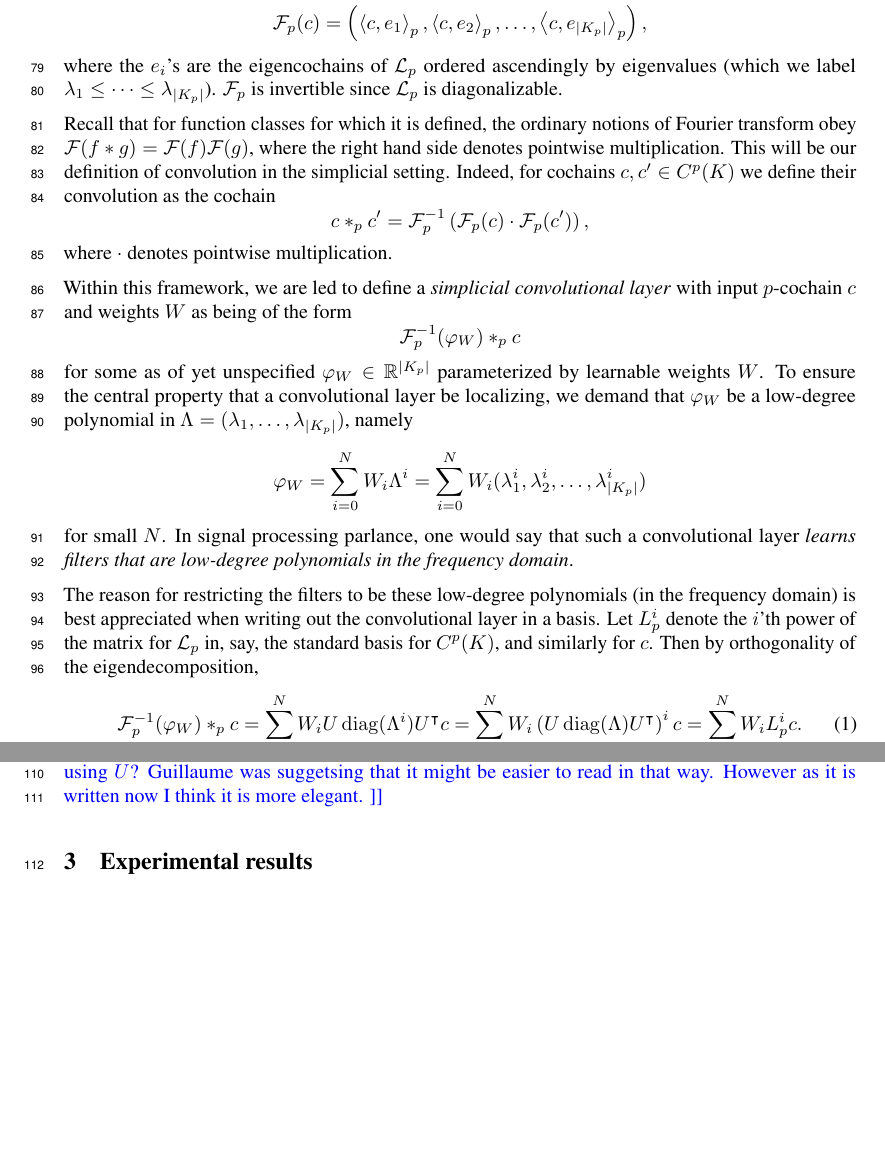
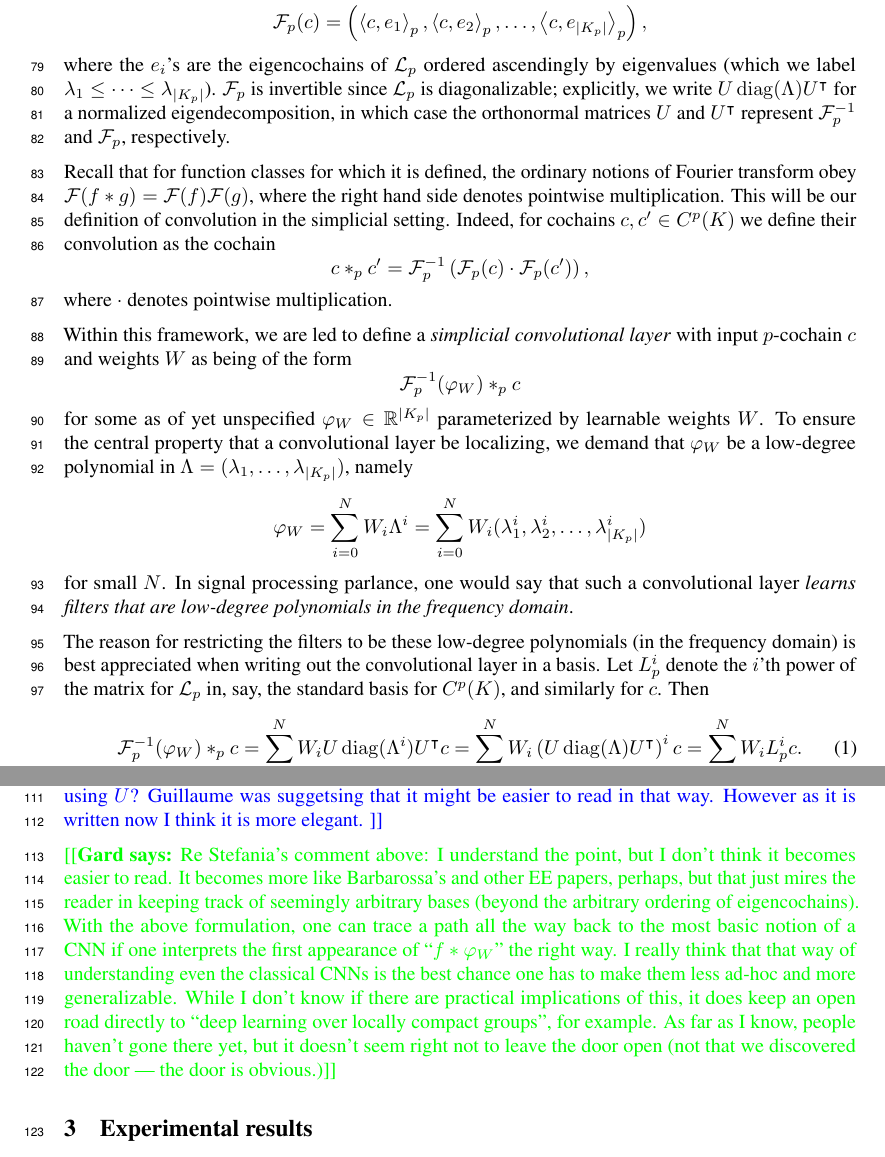
Before and after one commit to stefaniaebli/paper-snn-neurips2020tda, a LaTeX paper (neurips_2020_tda.tex, which reads scnn.tex): two parts of pages 3 and 4 of 7, joined at a grey line, cut so that both start at the same text, the shorter picture padded with empty space. Compiled offline with pdfLaTeX.

Commit message:
On diagonalization, plus comment.

```diff
--- a/scnn.tex
+++ b/scnn.tex
@@ -7,7 +7,7 @@ Motivated by the fact that the discrete Fourier transform of real-valued functio
   &\mathcal{F}_p: C^p(K) \to \mathbb{R}^{\lvert K_p \rvert} \\
   &\mathcal{F}_p(c) = \left(\ip{c}{e_1}_p, \ip{c}{e_2}_p, \dotsc, \ip{c}{e_{\lvert K_p \rvert}}_p\right),
 \end{align*}
-where the $e_i$'s are the eigencochains of $\mathcal{L}_p$ ordered ascendingly by eigenvalues (which we label $\lambda_1\leq\dotsm\leq\lambda_{\lvert K_p \rvert}$). $\mathcal{F}_p$ is invertible since $\mathcal{L}_p$ is diagonalizable.
+where the $e_i$'s are the eigencochains of $\mathcal{L}_p$ ordered ascendingly by eigenvalues (which we label $\lambda_1\leq\dotsm\leq\lambda_{\lvert K_p \rvert}$). $\mathcal{F}_p$ is invertible since $\mathcal{L}_p$ is diagonalizable; explicitly, we write $U\diag(\Lambda)U\transpose$ for a normalized eigendecomposition, in which case the orthonormal matrices $U$ and $U\transpose$ represent $\mathcal{F}\inv_p$ and $\mathcal{F}_p$, respectively.
 
 Recall that for function classes for which it is defined, the ordinary notions of Fourier transform obey $\mathcal{F}(f\ast g)=\mathcal{F}(f)\mathcal{F}(g)$, where the right hand side denotes pointwise multiplication. This will be our definition of convolution in the simplicial setting. Indeed, for cochains $c,c'\in C^p(K)$ we define their convolution as the cochain
 \begin{equation*}
@@ -25,7 +25,7 @@ for some as of yet unspecified $\varphi_W\in\mathbb{R}^{\lvert K_p \rvert}$ para
 \end{equation*}
 for small $N$. In signal processing parlance, one would say that such a convolutional layer \emph{learns filters that are low-degree polynomials in the frequency domain}.
 
-The reason for restricting the filters to be these low-degree polynomials (in the frequency domain) is best appreciated when writing out the convolutional layer in a basis. Let $L^i_p$ denote the $i$'th power of the matrix for $\mathcal{L}_p$ in, say, the standard basis for $C^p(K)$, and similarly for $c$. Then by orthogonality of the eigendecomposition,
+The reason for restricting the filters to be these low-degree polynomials (in the frequency domain) is best appreciated when writing out the convolutional layer in a basis. Let $L^i_p$ denote the $i$'th power of the matrix for $\mathcal{L}_p$ in, say, the standard basis for $C^p(K)$, and similarly for $c$. Then
 \begin{equation}
   \mathcal{F}\inv_p(\varphi_W)\ast_p c = \sum_{i=0}^N W_iU\diag(\Lambda^i)U\transpose c = \sum_{i=0}^N W_i\left(U\diag(\Lambda)U\transpose\right)^i c = \sum_{i=0}^NW_iL^i_pc. \label{eq:filter}
 \end{equation}
@@ -34,3 +34,5 @@ This is important for two reasons. First, it shows that the layer can be efficie
 In practice we implement \refeq{filter} using Chebyshev polynomials, as suggested for GNNs in~\cite{defferrard2016convolutional}.
 
 \stefania{Kathryn: What do you think about writing since the beginning all the operation using $U$? Guillaume was suggetsing that it might be easier to read in that way. However as it is written now I think it is more elegant.   }
+
+\gard{Re Stefania's comment above: I understand the point, but I don't think it becomes easier to read. It becomes more like Barbarossa's and other EE papers, perhaps, but that just mires the reader in keeping track of seemingly arbitrary bases (beyond the arbitrary ordering of eigencochains). With the above formulation, one can trace a path all the way back to the most basic notion of a CNN if one interprets the first appearance of ``$f\ast \varphi_W$'' the right way. I really think that that way of understanding even the classical CNNs is the best chance one has to make them less ad-hoc and more generalizable. While I don't know if there are practical implications of this, it does keep an open road directly to ``deep learning over locally compact groups'', for example. As far as I know, people haven't gone there yet, but it doesn't seem right not to leave the door open (not that we discovered the door --- the door is obvious.)}
```
